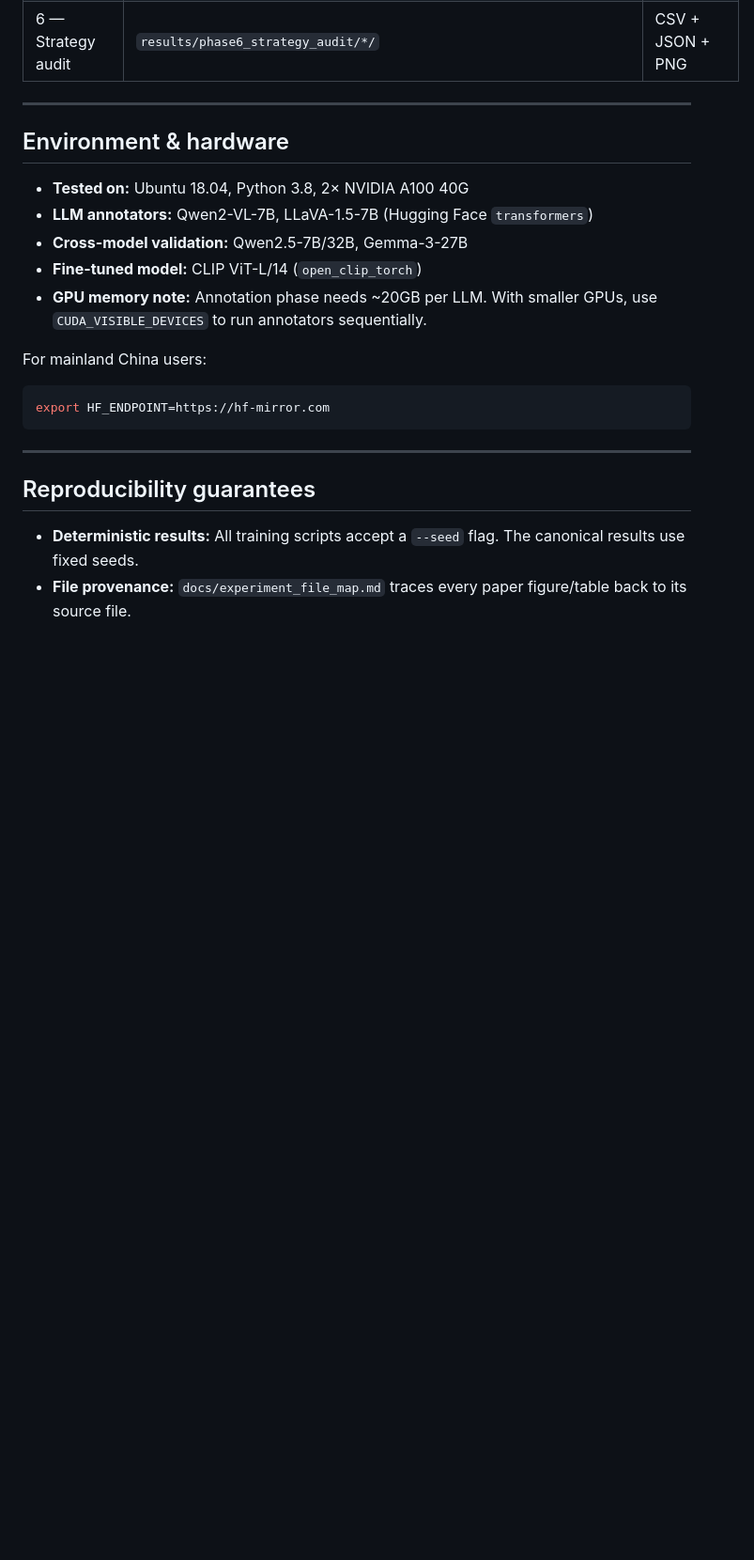
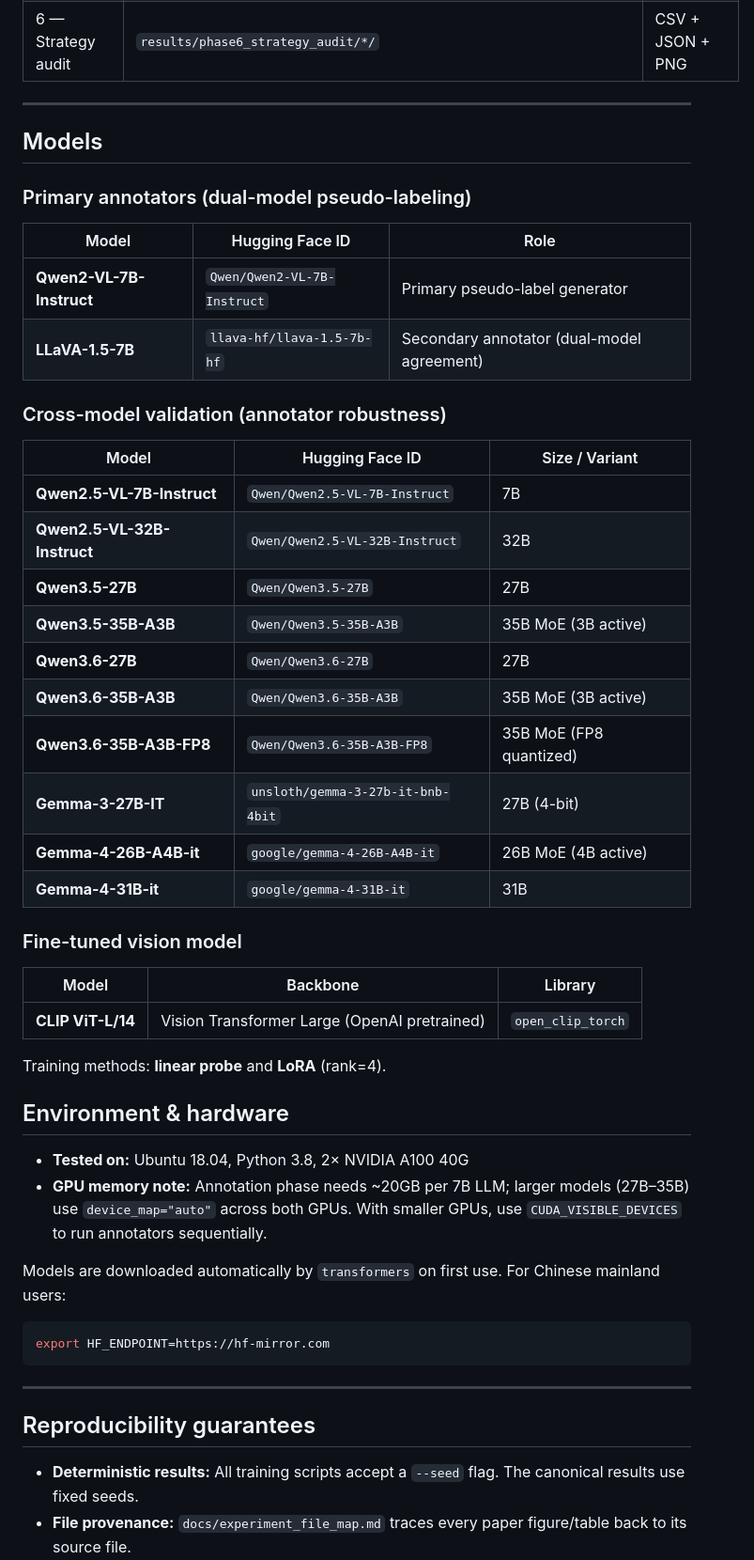
Before and after one commit to zhanglizhuo/llm-annotation, a Markdown page: README.md, the part around the change. Shown at 94% size. GitHub-like rendering; blank space fills up the shorter version.

Commit message:
Update model list: all 13 models actually used in experiments
Primary: Qwen2-VL-7B, LLaVA-1.5-7B
Cross-model: Qwen2.5 (7B/32B), Qwen3.5 (27B/35B-MoE), Qwen3.6 (27B/35B-MoE/FP8),
Gemma-3-27B (4-bit), Gemma-4 (26B-MoE/31B)
Fine-tuned: CLIP ViT-L/14 (linear probe + LoRA)

````diff
--- a/README.md
+++ b/README.md
@@ -141,15 +141,42 @@ Every run writes structured outputs under `results/`:
 
 ---
 
+## Models
+
+### Primary annotators (dual-model pseudo-labeling)
+| Model | Hugging Face ID | Role |
+|---|---|---|
+| **Qwen2-VL-7B-Instruct** | `Qwen/Qwen2-VL-7B-Instruct` | Primary pseudo-label generator |
+| **LLaVA-1.5-7B** | `llava-hf/llava-1.5-7b-hf` | Secondary annotator (dual-model agreement) |
+
+### Cross-model validation (annotator robustness)
+| Model | Hugging Face ID | Size / Variant |
+|---|---|---|
+| **Qwen2.5-VL-7B-Instruct** | `Qwen/Qwen2.5-VL-7B-Instruct` | 7B |
+| **Qwen2.5-VL-32B-Instruct** | `Qwen/Qwen2.5-VL-32B-Instruct` | 32B |
+| **Qwen3.5-27B** | `Qwen/Qwen3.5-27B` | 27B |
+| **Qwen3.5-35B-A3B** | `Qwen/Qwen3.5-35B-A3B` | 35B MoE (3B active) |
+| **Qwen3.6-27B** | `Qwen/Qwen3.6-27B` | 27B |
+| **Qwen3.6-35B-A3B** | `Qwen/Qwen3.6-35B-A3B` | 35B MoE (3B active) |
+| **Qwen3.6-35B-A3B-FP8** | `Qwen/Qwen3.6-35B-A3B-FP8` | 35B MoE (FP8 quantized) |
+| **Gemma-3-27B-IT** | `unsloth/gemma-3-27b-it-bnb-4bit` | 27B (4-bit) |
+| **Gemma-4-26B-A4B-it** | `google/gemma-4-26B-A4B-it` | 26B MoE (4B active) |
+| **Gemma-4-31B-it** | `google/gemma-4-31B-it` | 31B |
+
+### Fine-tuned vision model
+| Model | Backbone | Library |
+|---|---|---|
+| **CLIP ViT-L/14** | Vision Transformer Large (OpenAI pretrained) | `open_clip_torch` |
+
+Training methods: **linear probe** and **LoRA** (rank=4).
+
 ## Environment & hardware
 
 - **Tested on:** Ubuntu 18.04, Python 3.8, 2× NVIDIA A100 40G
-- **LLM annotators:** Qwen2-VL-7B, LLaVA-1.5-7B (Hugging Face `transformers`)
-- **Cross-model validation:** Qwen2.5-7B/32B, Gemma-3-27B
-- **Fine-tuned model:** CLIP ViT-L/14 (`open_clip_torch`)
-- **GPU memory note:** Annotation phase needs ~20GB per LLM. With smaller GPUs, use `CUDA_VISIBLE_DEVICES` to run annotators sequentially.
+- **GPU memory note:** Annotation phase needs ~20GB per 7B LLM; larger models (27B–35B) use `device_map="auto"` across both GPUs. With smaller GPUs, use `CUDA_VISIBLE_DEVICES` to run annotators sequentially.
 
-For mainland China users:
+Models are downloaded automatically by `transformers` on first use. For Chinese mainland users:
+
 ```bash
 export HF_ENDPOINT=https://hf-mirror.com
 ```
````
